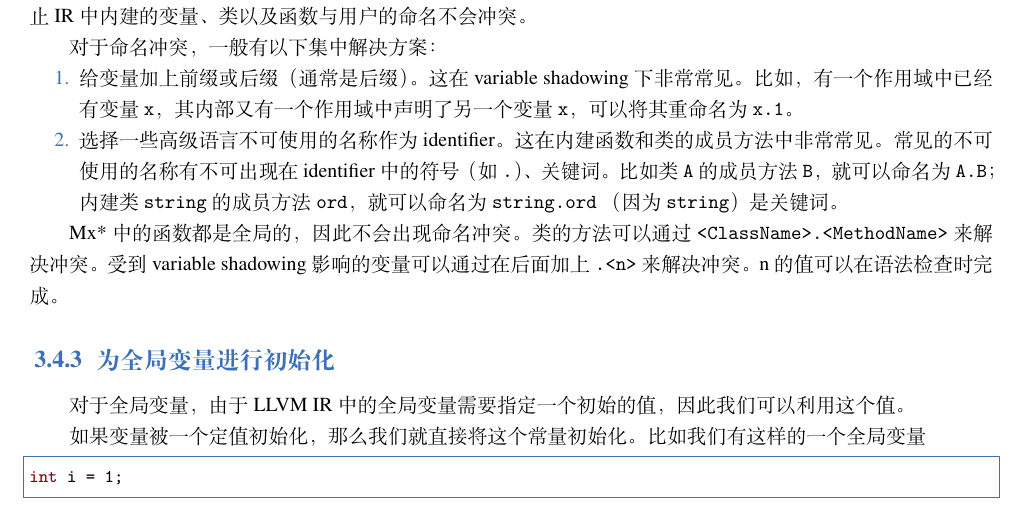
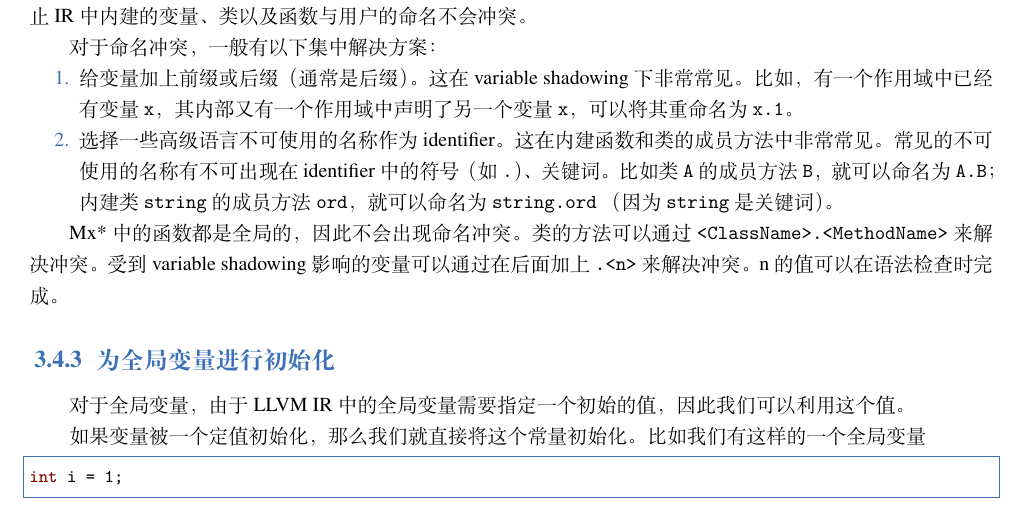
Before and after one commit to ACMClassCourses/compiler-101, a LaTeX book (main.tex, which reads 20-codegen.tex): part of page 21 of 40, cut so that both start at the same text. Compiled offline with XeLaTeX; a missing font is replaced by an installed copy or a similar font.

Commit message:
fix typo

```diff
--- a/20-codegen.tex
+++ b/20-codegen.tex
@@ -698,7 +698,7 @@ IR 中内建的变量、类以及函数与用户的命名不会冲突。
    常见的不可使用的名称有不可出现在 identifier 中的符号（如 \texttt{.}）、关键词。
    比如类 \texttt A 的成员方法 \texttt{B}，就可以命名为 \texttt{A.B}；
    内建类 \texttt{string} 的成员方法 \texttt{ord}，就可以命名为 \texttt{string.ord}
-   （因为 \texttt{string}）是关键词。
+   （因为 \texttt{string}是关键词）。
 \end{enumerate}
 
 Mx* 中的函数都是全局的，因此不会出现命名冲突。类的方法可以通过
```
